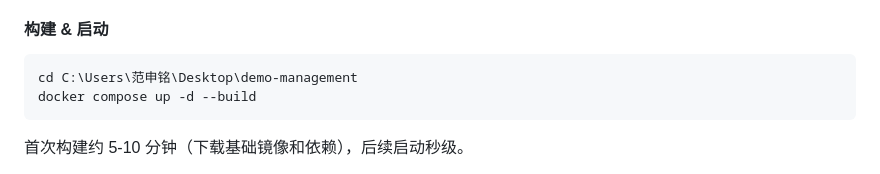
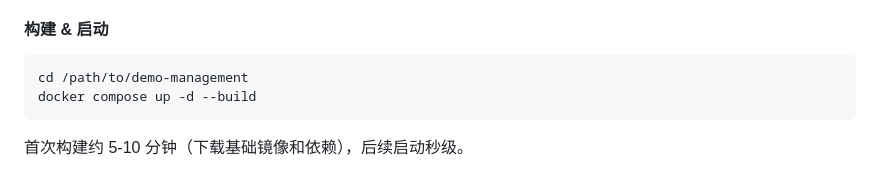
Before and after one commit to shenming-fan/demo-management, a Markdown page: README.md, the part around the change. Rendered like a GitHub page.

Commit message:
docs: 隐去 README 中的个人路径信息

````diff
--- a/README.md
+++ b/README.md
@@ -130,7 +130,7 @@ npm run dev
 #### 构建 & 启动
 
 ```bash
-cd C:\Users\范申铭\Desktop\demo-management
+cd /path/to/demo-management
 docker compose up -d --build
 ```
 
````
